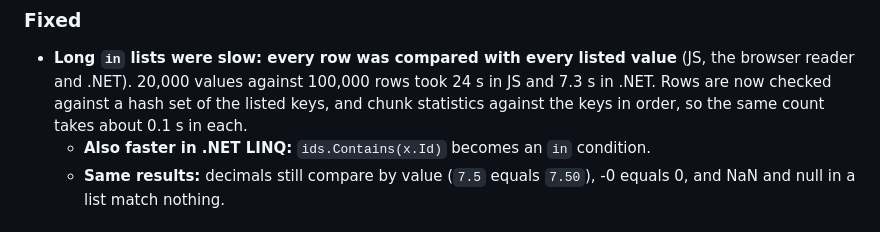
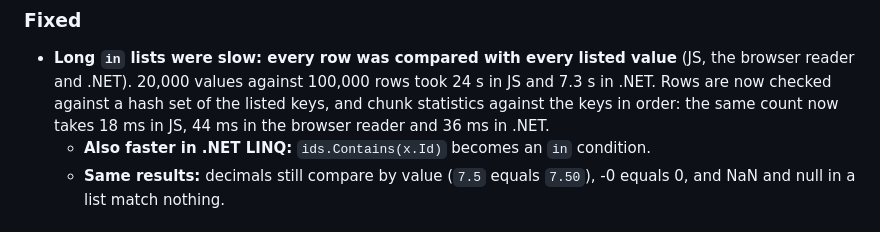
Before and after one commit to SmithSoft-Studios/JAZMIN, a Markdown page: CHANGELOG.md, the part around the change. Drawn GitHub-style.

```diff
--- a/CHANGELOG.md
+++ b/CHANGELOG.md
@@ -8,7 +8,8 @@ are specified in [docs/rfc](docs/rfc/draft-jazmin-format-03.md).
 ### Fixed
 - **Long `in` lists were slow: every row was compared with every listed value** (JS, the browser reader and .NET).
   20,000 values against 100,000 rows took 24 s in JS and 7.3 s in .NET. Rows are now checked against a hash set of
-  the listed keys, and chunk statistics against the keys in order, so the same count takes about 0.1 s in each.
+  the listed keys, and chunk statistics against the keys in order: the same count now takes 18 ms in JS, 44 ms in the
+  browser reader and 36 ms in .NET.
   - **Also faster in .NET LINQ:** `ids.Contains(x.Id)` becomes an `in` condition.
   - **Same results:** decimals still compare by value (`7.5` equals `7.50`), -0 equals 0, and NaN and null in a list
     match nothing.
```
Also changed, not shown: docs/TASKS.md (+1 -1 lines), docs/USER-GUIDE.md (+3 -3 lines).
